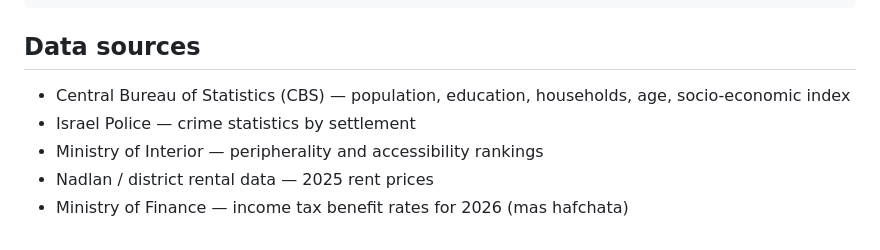
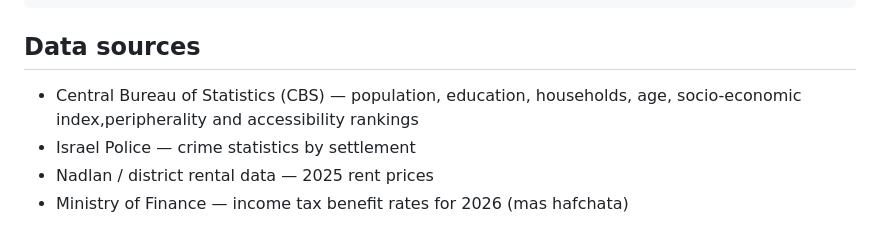
Before and after one commit to AlinaKozitsyn/MyPlace, a Markdown page: README.md, the part around the change. GitHub-like rendering.

```diff
--- a/README.md
+++ b/README.md
@@ -124,8 +124,7 @@ frontend/           HTML UI
 
 ## Data sources
 
-- Central Bureau of Statistics (CBS) — population, education, households, age, socio-economic index
+- Central Bureau of Statistics (CBS) — population, education, households, age, socio-economic index,peripherality and accessibility rankings
 - Israel Police — crime statistics by settlement
-- Ministry of Interior — peripherality and accessibility rankings
 - Nadlan / district rental data — 2025 rent prices
 - Ministry of Finance — income tax benefit rates for 2026 (mas hafchata)
```
